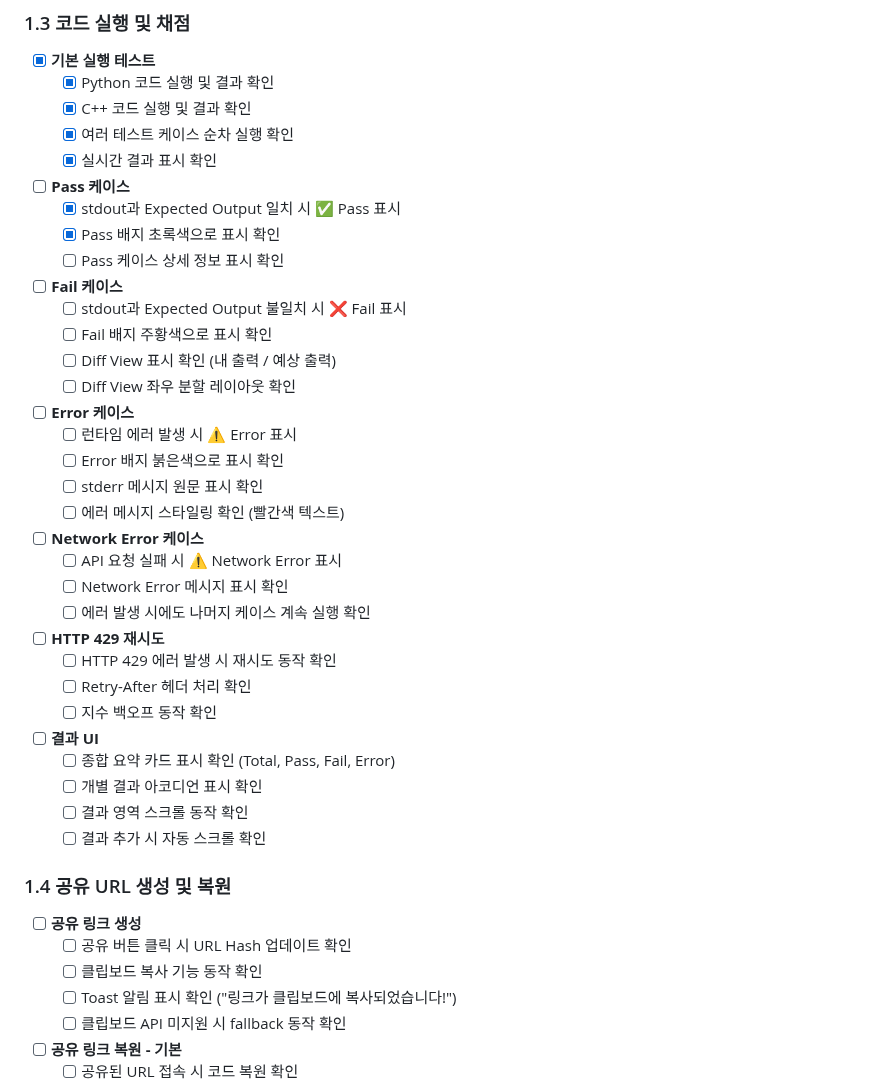
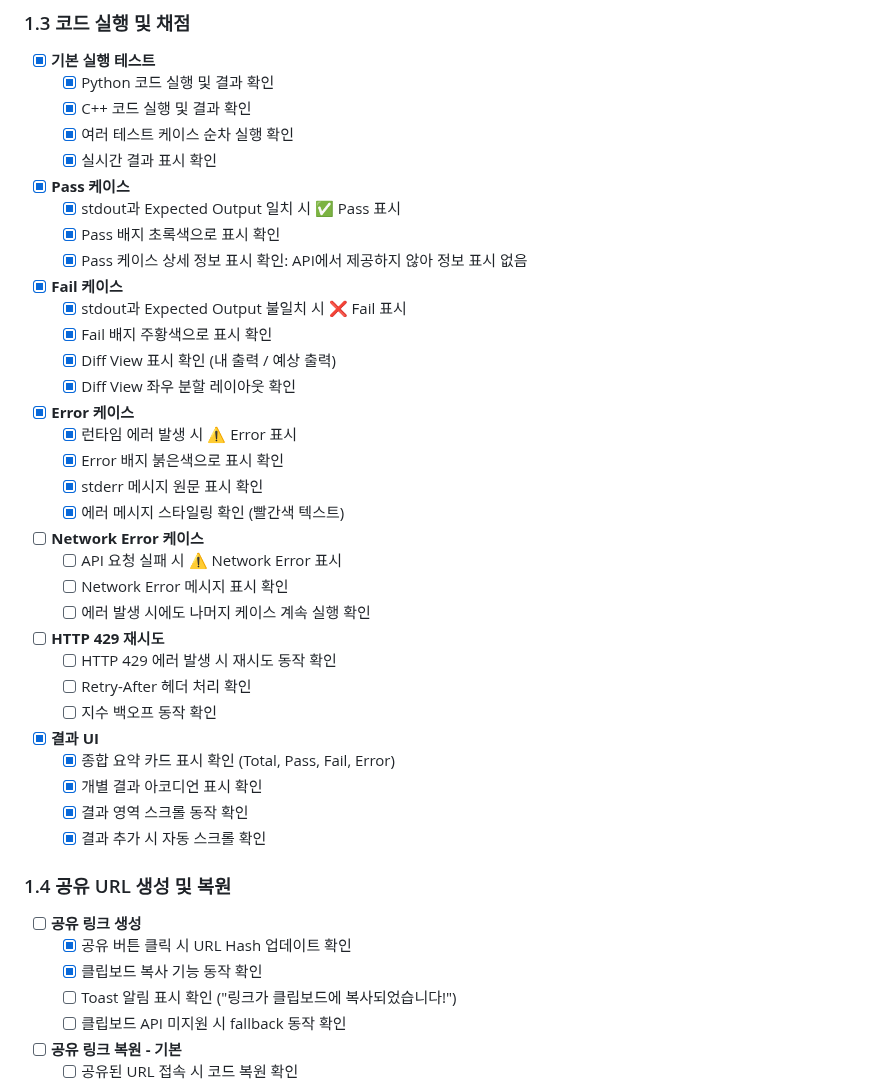
Before and after one commit to dapin1490/online-cote-runner, a Markdown page: docs/구현 후 테스트 체크리스트.md, the part around the change. Drawn GitHub-style.

Commit message:
docs: 테스트 체크리스트 항목 완료 표시 업데이트 및 UI 요소 확인

```diff
--- a/docs/구현 후 테스트 체크리스트.md
+++ b/docs/구현 후 테스트 체크리스트.md
@@ -54,22 +54,22 @@
   - [x] 여러 테스트 케이스 순차 실행 확인
   - [x] 실시간 결과 표시 확인
 
-- [ ] **Pass 케이스**
+- [x] **Pass 케이스**
   - [x] stdout과 Expected Output 일치 시 ✅ Pass 표시
   - [x] Pass 배지 초록색으로 표시 확인
-  - [ ] Pass 케이스 상세 정보 표시 확인
+  - [x] Pass 케이스 상세 정보 표시 확인: API에서 제공하지 않아 정보 표시 없음
 
-- [ ] **Fail 케이스**
-  - [ ] stdout과 Expected Output 불일치 시 ❌ Fail 표시
-  - [ ] Fail 배지 주황색으로 표시 확인
-  - [ ] Diff View 표시 확인 (내 출력 / 예상 출력)
-  - [ ] Diff View 좌우 분할 레이아웃 확인
+- [x] **Fail 케이스**
+  - [x] stdout과 Expected Output 불일치 시 ❌ Fail 표시
+  - [x] Fail 배지 주황색으로 표시 확인
+  - [x] Diff View 표시 확인 (내 출력 / 예상 출력)
+  - [x] Diff View 좌우 분할 레이아웃 확인
 
-- [ ] **Error 케이스**
-  - [ ] 런타임 에러 발생 시 ⚠️ Error 표시
-  - [ ] Error 배지 붉은색으로 표시 확인
-  - [ ] stderr 메시지 원문 표시 확인
-  - [ ] 에러 메시지 스타일링 확인 (빨간색 텍스트)
+- [x] **Error 케이스**
+  - [x] 런타임 에러 발생 시 ⚠️ Error 표시
+  - [x] Error 배지 붉은색으로 표시 확인
+  - [x] stderr 메시지 원문 표시 확인
+  - [x] 에러 메시지 스타일링 확인 (빨간색 텍스트)
 
 - [ ] **Network Error 케이스**
   - [ ] API 요청 실패 시 ⚠️ Network Error 표시
@@ -81,17 +81,17 @@
   - [ ] Retry-After 헤더 처리 확인
   - [ ] 지수 백오프 동작 확인
 
-- [ ] **결과 UI**
-  - [ ] 종합 요약 카드 표시 확인 (Total, Pass, Fail, Error)
-  - [ ] 개별 결과 아코디언 표시 확인
-  - [ ] 결과 영역 스크롤 동작 확인
-  - [ ] 결과 추가 시 자동 스크롤 확인
+- [x] **결과 UI**
+  - [x] 종합 요약 카드 표시 확인 (Total, Pass, Fail, Error)
+  - [x] 개별 결과 아코디언 표시 확인
+  - [x] 결과 영역 스크롤 동작 확인
+  - [x] 결과 추가 시 자동 스크롤 확인
 
 ### 1.4 공유 URL 생성 및 복원
 
 - [ ] **공유 링크 생성**
-  - [ ] 공유 버튼 클릭 시 URL Hash 업데이트 확인
-  - [ ] 클립보드 복사 기능 동작 확인
+  - [x] 공유 버튼 클릭 시 URL Hash 업데이트 확인
+  - [x] 클립보드 복사 기능 동작 확인
   - [ ] Toast 알림 표시 확인 ("링크가 클립보드에 복사되었습니다!")
   - [ ] 클립보드 API 미지원 시 fallback 동작 확인
 
```
